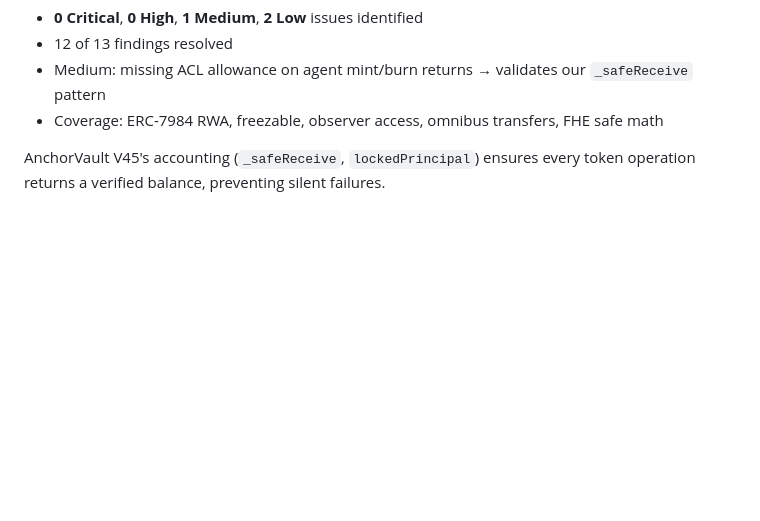
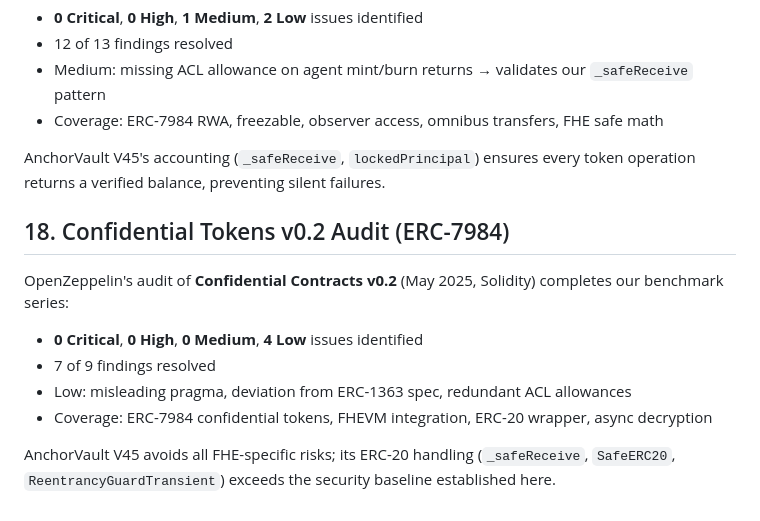
Before and after one commit to anchorvaultcoin-hash/anchor-vault-v43, a Markdown page: INSTITUTIONAL_SECURITY.md, the part around the change. Rendered like a GitHub page; blank space fills up the shorter version.

Commit message:
Add Confidential Contracts v0.2 audit as final benchmark

```diff
--- a/INSTITUTIONAL_SECURITY.md
+++ b/INSTITUTIONAL_SECURITY.md
@@ -136,3 +136,12 @@ OpenZeppelin's audit of **Confidential Contracts v0.3** (Oct 2025, Solidity) clo
 - Coverage: ERC-7984 RWA, freezable, observer access, omnibus transfers, FHE safe math
 
 AnchorVault V45's accounting (`_safeReceive`, `lockedPrincipal`) ensures every token operation returns a verified balance, preventing silent failures.
+
+## 18. Confidential Tokens v0.2 Audit (ERC-7984)
+OpenZeppelin's audit of **Confidential Contracts v0.2** (May 2025, Solidity) completes our benchmark series:
+- **0 Critical**, **0 High**, **0 Medium**, **4 Low** issues identified
+- 7 of 9 findings resolved
+- Low: misleading pragma, deviation from ERC-1363 spec, redundant ACL allowances
+- Coverage: ERC-7984 confidential tokens, FHEVM integration, ERC-20 wrapper, async decryption
+
+AnchorVault V45 avoids all FHE-specific risks; its ERC-20 handling (`_safeReceive`, `SafeERC20`, `ReentrancyGuardTransient`) exceeds the security baseline established here.
```
